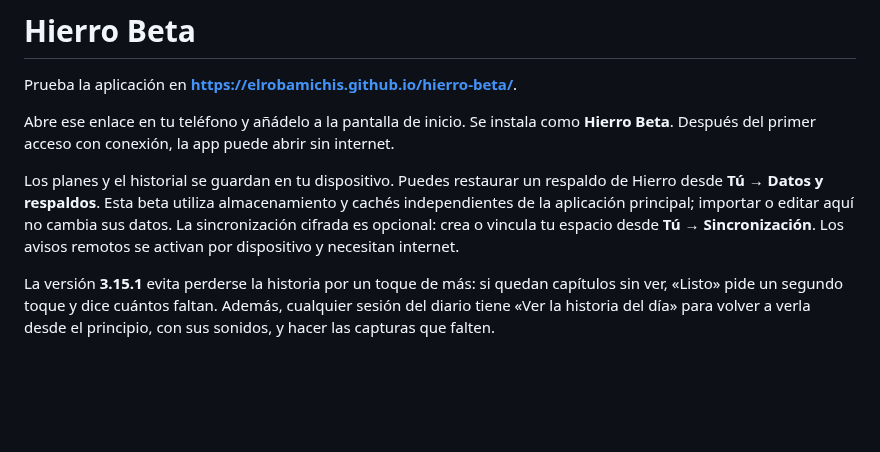
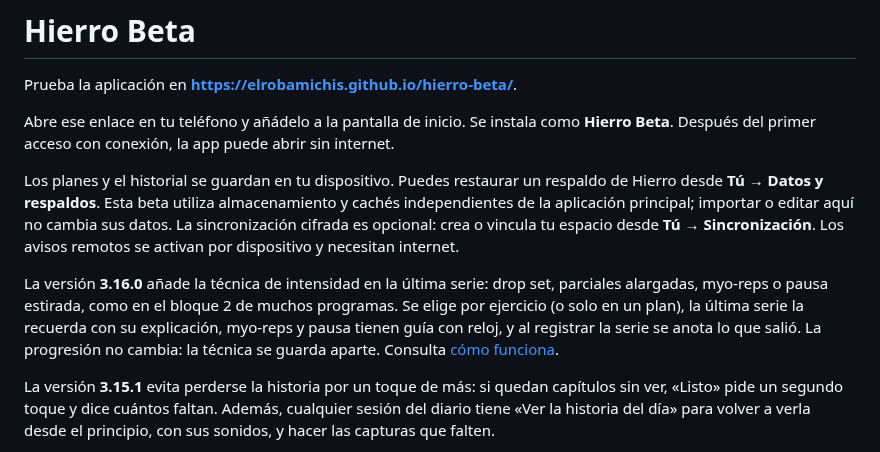
Before and after one commit to ElRobaMichis/hierro-beta, a Markdown page: README.md, the part around the change. GitHub-like rendering; blank space fills up the shorter version.

```diff
--- a/README.md
+++ b/README.md
@@ -5,6 +5,8 @@ Prueba la aplicación en **https://elrobamichis.github.io/hierro-beta/**.
 Abre ese enlace en tu teléfono y añádelo a la pantalla de inicio. Se instala como **Hierro Beta**. Después del primer acceso con conexión, la app puede abrir sin internet.
 
 Los planes y el historial se guardan en tu dispositivo. Puedes restaurar un respaldo de Hierro desde **Tú → Datos y respaldos**. Esta beta utiliza almacenamiento y cachés independientes de la aplicación principal; importar o editar aquí no cambia sus datos. La sincronización cifrada es opcional: crea o vincula tu espacio desde **Tú → Sincronización**. Los avisos remotos se activan por dispositivo y necesitan internet.
+
+La versión **3.16.0** añade la técnica de intensidad en la última serie: drop set, parciales alargadas, myo-reps o pausa estirada, como en el bloque 2 de muchos programas. Se elige por ejercicio (o solo en un plan), la última serie la recuerda con su explicación, myo-reps y pausa tienen guía con reloj, y al registrar la serie se anota lo que salió. La progresión no cambia: la técnica se guarda aparte. Consulta [cómo funciona](docs/last-set-techniques-2026-10-03/README.md).
 
 La versión **3.15.1** evita perderse la historia por un toque de más: si quedan capítulos sin ver, «Listo» pide un segundo toque y dice cuántos faltan. Además, cualquier sesión del diario tiene «Ver la historia del día» para volver a verla desde el principio, con sus sonidos, y hacer las capturas que falten.
 
```
Also changed, not shown: docs/last-set-techniques-2026-10-03/README.md (added, +43 -0 lines), docs/last-set-techniques-2026-10-03/card-390.jpg (added), docs/last-set-techniques-2026-10-03/drop-390.jpg (added), docs/last-set-techniques-2026-10-03/myo-go-390.jpg (added), docs/last-set-techniques-2026-10-03/myo-log-390.jpg (added), 7 other files.
